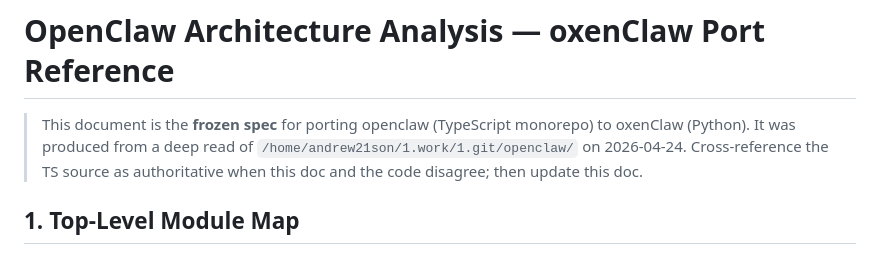
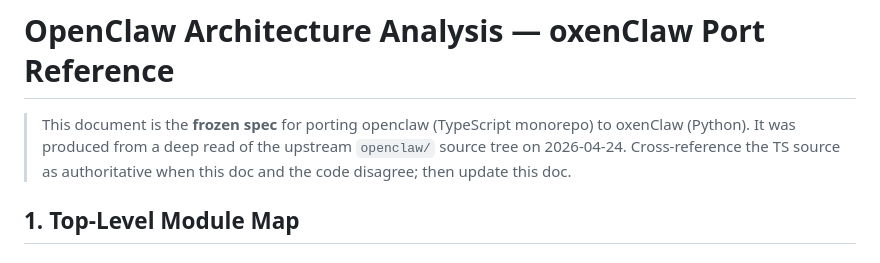
Before and after one commit to andreason21/oxenClaw, a Markdown page: docs/ARCHITECTURE.md, the part around the change. Drawn GitHub-style.

Commit message:
docs: drop absolute home path from ARCHITECTURE.md
The frozen-spec preamble exposed the author's `/home/andrew21son/...`
path when describing where the upstream openclaw TS source was read
from. Replaced with a neutral phrasing — the absolute path was never
load-bearing, it was just an authorship artifact from when the doc
was first produced.

Co-Authored-By: Claude Opus 4.7 (1M context) <noreply@anthropic.com>

```diff
--- a/docs/ARCHITECTURE.md
+++ b/docs/ARCHITECTURE.md
@@ -1,6 +1,6 @@
 # OpenClaw Architecture Analysis — oxenClaw Port Reference
 
-> This document is the **frozen spec** for porting openclaw (TypeScript monorepo) to oxenClaw (Python). It was produced from a deep read of `/home/andrew21son/1.work/1.git/openclaw/` on 2026-04-24. Cross-reference the TS source as authoritative when this doc and the code disagree; then update this doc.
+> This document is the **frozen spec** for porting openclaw (TypeScript monorepo) to oxenClaw (Python). It was produced from a deep read of the upstream `openclaw/` source tree on 2026-04-24. Cross-reference the TS source as authoritative when this doc and the code disagree; then update this doc.
 
 ## 1. Top-Level Module Map
 
```
